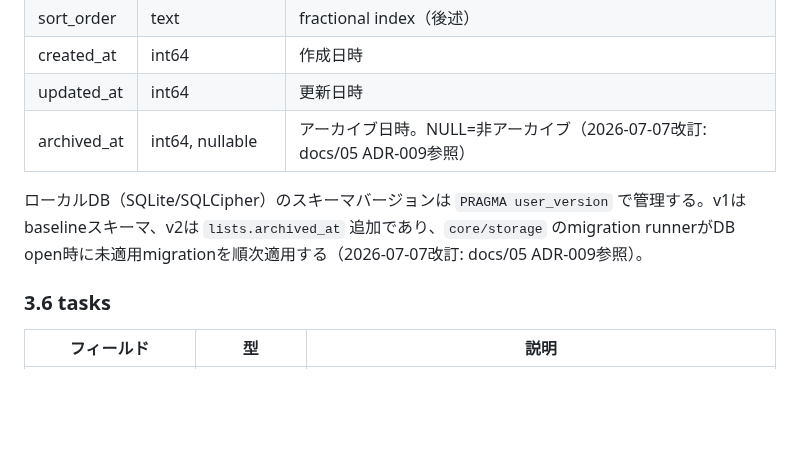
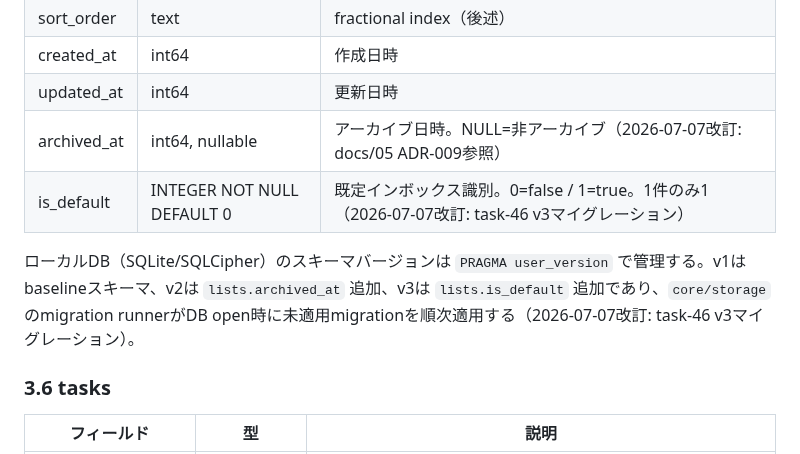
Before and after one commit to ouvill/todori, a Markdown page: docs/03_技術仕様書.md, the part around the change. GitHub-like rendering; blank space fills up the shorter version.

Commit message:
docs(spec): lists.is_defaultとスキーマv3を技術仕様書へ反映

```diff
--- a/docs/03_技術仕様書.md
+++ b/docs/03_技術仕様書.md
@@ -181,8 +181,9 @@ ID はすべて **UUIDv7** を採用する（生成時刻の情報を含み、
 | created_at | int64 | 作成日時 |
 | updated_at | int64 | 更新日時 |
 | archived_at | int64, nullable | アーカイブ日時。NULL=非アーカイブ（2026-07-07改訂: docs/05 ADR-009参照） |
+| is_default | INTEGER NOT NULL DEFAULT 0 | 既定インボックス識別。0=false / 1=true。1件のみ1（2026-07-07改訂: task-46 v3マイグレーション） |
 
-ローカルDB（SQLite/SQLCipher）のスキーマバージョンは `PRAGMA user_version` で管理する。v1はbaselineスキーマ、v2は `lists.archived_at` 追加であり、`core/storage` のmigration runnerがDB open時に未適用migrationを順次適用する（2026-07-07改訂: docs/05 ADR-009参照）。
+ローカルDB（SQLite/SQLCipher）のスキーマバージョンは `PRAGMA user_version` で管理する。v1はbaselineスキーマ、v2は `lists.archived_at` 追加、v3は `lists.is_default` 追加であり、`core/storage` のmigration runnerがDB open時に未適用migrationを順次適用する（2026-07-07改訂: task-46 v3マイグレーション）。
 
 ### 3.6 tasks
 
```
